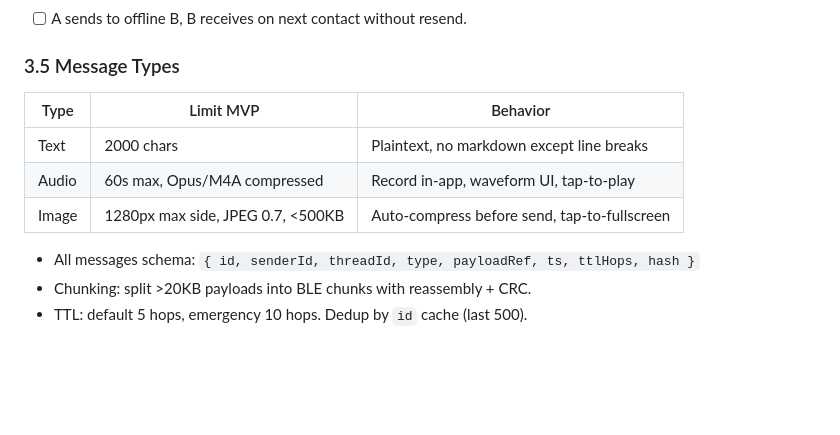
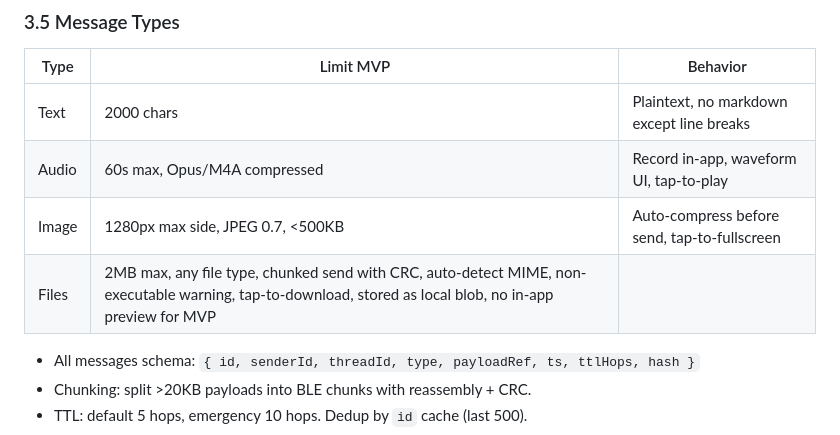
Before and after one commit to arpanroy18/htn2026, a Markdown page: SPECS.md, the part around the change. GitHub-like rendering; blank space fills up the shorter version.

Commit message:
chore: add files to specs.md

```diff
--- a/SPECS.md
+++ b/SPECS.md
@@ -65,6 +65,7 @@ Acceptance:
 | Text | 2000 chars | Plaintext, no markdown except line breaks |
 | Audio | 60s max, Opus/M4A compressed | Record in-app, waveform UI, tap-to-play |
 | Image | 1280px max side, JPEG 0.7, <500KB | Auto-compress before send, tap-to-fullscreen |
+| Files | 2MB max, any file type, chunked send with CRC, auto-detect MIME, non-executable warning, tap-to-download, stored as local blob, no in-app preview for MVP |
 
 - All messages schema: `{ id, senderId, threadId, type, payloadRef, ts, ttlHops, hash }`
 - Chunking: split >20KB payloads into BLE chunks with reassembly + CRC.
```
